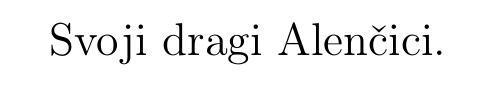
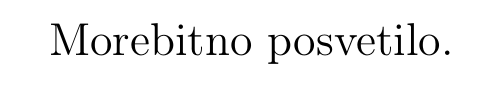
Before and after one commit to mfilej/diploma-thesis, a LaTeX thesis (layout.tex): part of page 11 of 29, cut at the place of the change. Compiled offline with pdfLaTeX.

Commit message:
Change dedication stub

```diff
--- a/layout.tex
+++ b/layout.tex
@@ -296,7 +296,7 @@ Na tem mestu zapišite, komu se zahvaljujete za izdelavo diplomske naloge. Pazit
 %%%%%%%%%%%%%%%%%%%%%%%%%%%%%%%%%%%%%%%%
 % Dedication
 \thispagestyle{empty}\mbox{}{\vskip0.20\textheight}\mbox{}\hfill\begin{minipage}{0.55\textwidth}%
-Svoji dragi Alenčici.
+Morebitno posvetilo.
 \normalfont\end{minipage}
 
 % Empty page
```
